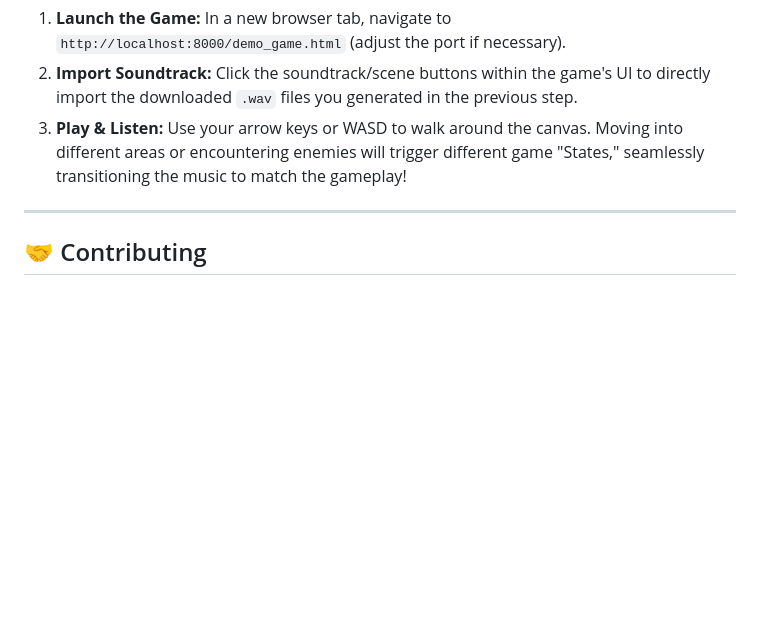
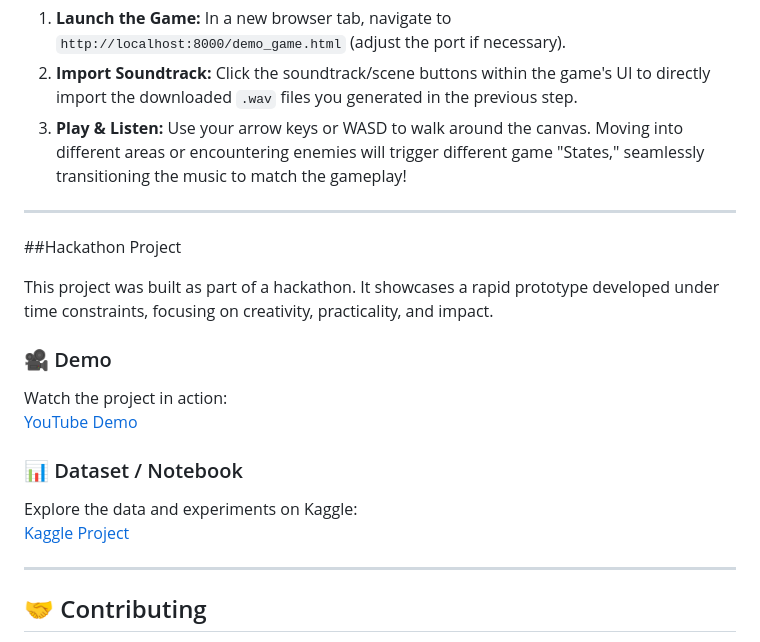
Before and after one commit to k1ana4/DevTunes, a Markdown page: README.md, the part around the change. Rendered like a GitHub page; blank space fills up the shorter version.

```diff
--- a/README.md
+++ b/README.md
@@ -73,6 +73,19 @@ To see DevTune in action, we've included a playable 2D RPG demo called **Shadow
 
 ---
 
+##Hackathon Project
+
+This project was built as part of a hackathon. It showcases a rapid prototype developed under time constraints, focusing on creativity, practicality, and impact.
+
+### 🎥 Demo
+Watch the project in action:
+[YouTube Demo](YOUR_YOUTUBE_LINK_HERE)
+
+### 📊 Dataset / Notebook
+Explore the data and experiments on Kaggle:
+[Kaggle Project](YOUR_KAGGLE_LINK_HERE)
+
+---
 
 ## 🤝 Contributing
 Since this is a hackathon project, we are open to rapid pull requests! Feel free to fork the repo, create a feature branch, and submit a PR.
```
